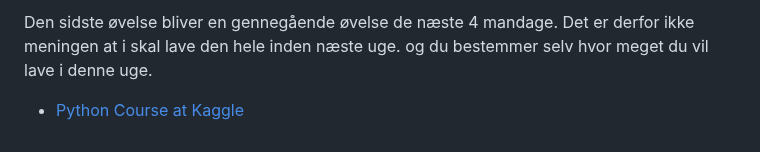
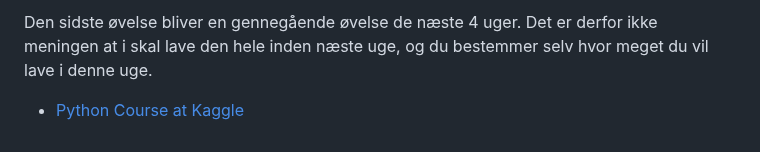
Before and after one commit to python-elective-kea/IntroPythonSpring2025, a Markdown page: lessons/ses1.md, the part around one of its changes. GitHub-like rendering.

```diff
--- a/lessons/ses1.md
+++ b/lessons/ses1.md
@@ -91,4 +91,4 @@ Quizerne indeholder forklaringer og links til hvor i kan læse om emnerne, så h
 
-Den sidste øvelse bliver en gennegående øvelse de næste 4 mandage. Det er derfor ikke meningen at i skal lave den hele inden næste uge. og du bestemmer selv hvor meget du vil lave i denne uge.
+Den sidste øvelse bliver en gennegående øvelse de næste 4 uger. Det er derfor ikke meningen at i skal lave den hele inden næste uge, og du bestemmer selv hvor meget du vil lave i denne uge.
 
 * [Python Course at Kaggle](https://www.kaggle.com/code/colinmorris/hello-python)
```
Also changed, not shown: other parts of lessons/ses1.md (+3 -3 lines).
